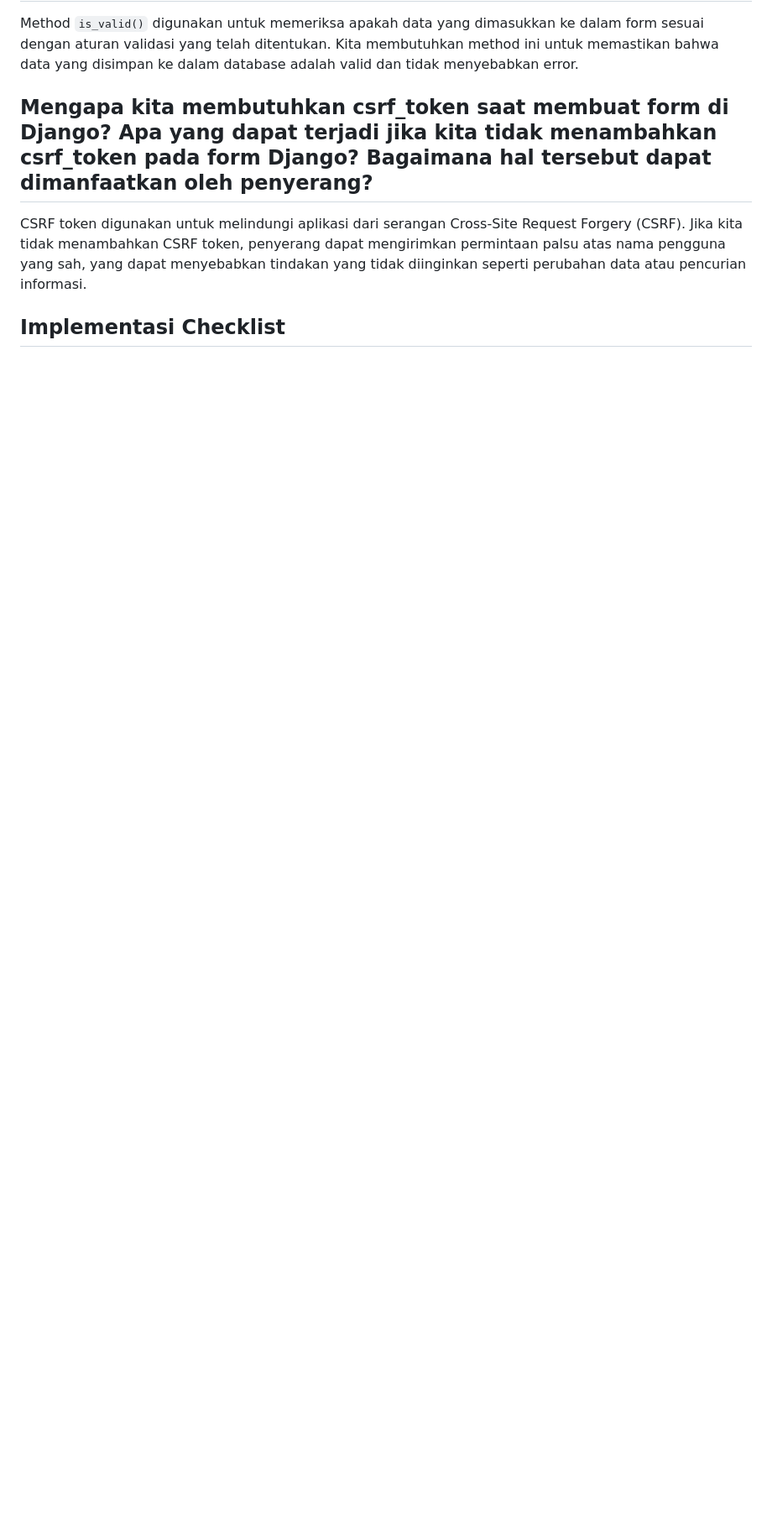
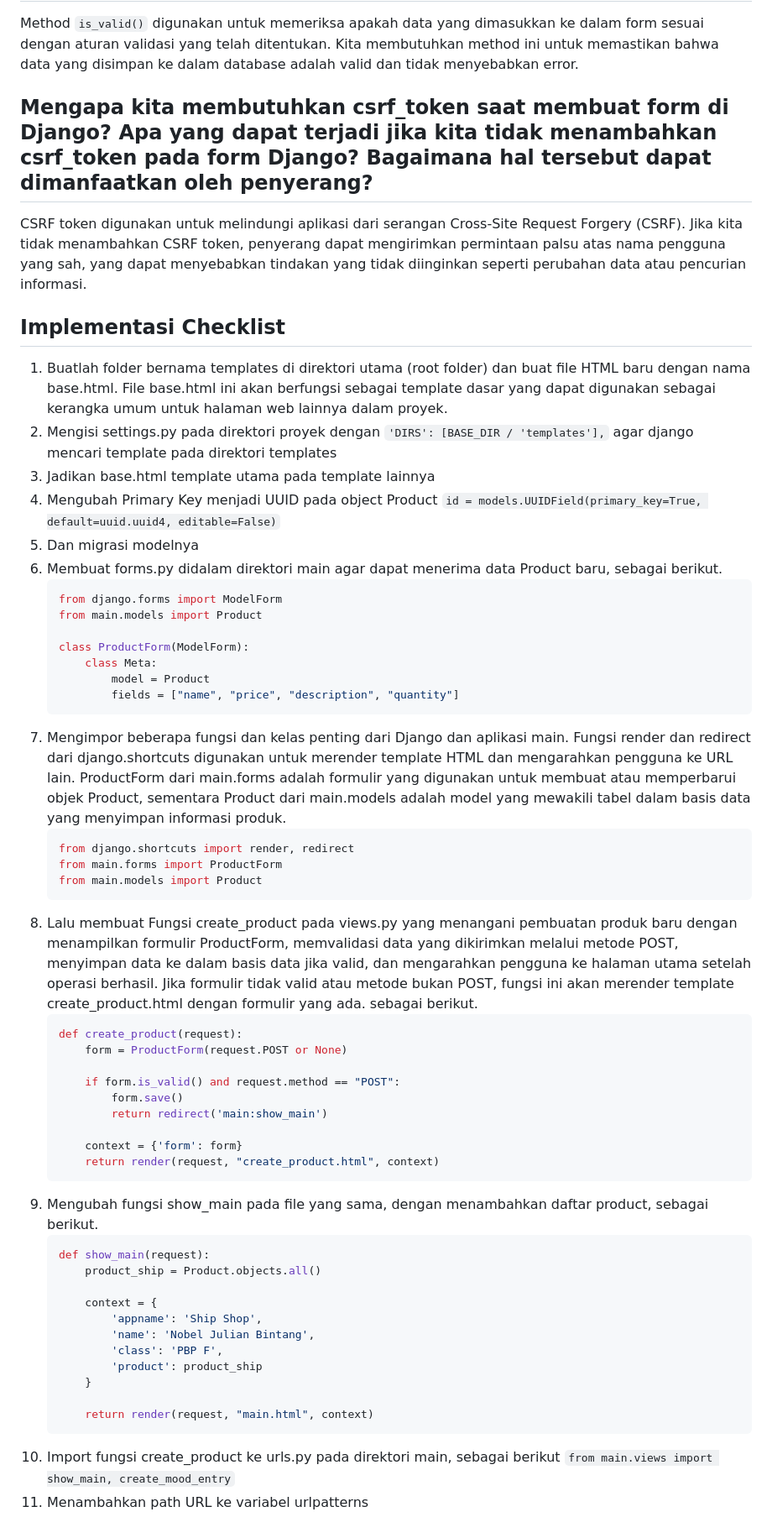
Before and after one commit to nobeljb/ship-shop, a Markdown page: README.md, the part around the change. Shown: that part at 84% size. Drawn GitHub-style; blank space fills up the shorter version.

````diff
--- a/README.md
+++ b/README.md
@@ -123,3 +123,48 @@ Method `is_valid()` digunakan untuk memeriksa apakah data yang dimasukkan ke dal
 CSRF token digunakan untuk melindungi aplikasi dari serangan Cross-Site Request Forgery (CSRF). Jika kita tidak menambahkan CSRF token, penyerang dapat mengirimkan permintaan palsu atas nama pengguna yang sah, yang dapat menyebabkan tindakan yang tidak diinginkan seperti perubahan data atau pencurian informasi.
 
 ## Implementasi Checklist
+1. Buatlah folder bernama templates di direktori utama (root folder) dan buat file HTML baru dengan nama base.html. File base.html ini akan berfungsi sebagai template dasar yang dapat digunakan sebagai kerangka umum untuk halaman web lainnya dalam proyek.
+2. Mengisi settings.py pada direktori proyek dengan `'DIRS': [BASE_DIR / 'templates'],` agar django mencari template pada direktori templates
+3. Jadikan base.html template utama pada template lainnya
+4. Mengubah Primary Key menjadi UUID pada object Product `id = models.UUIDField(primary_key=True, default=uuid.uuid4, editable=False)`
+5. Dan migrasi modelnya
+6. Membuat forms.py didalam direktori main agar dapat menerima data Product baru, sebagai berikut.
+    ```python
+    from django.forms import ModelForm
+    from main.models import Product
+
+    class ProductForm(ModelForm):
+        class Meta:
+            model = Product
+            fields = ["name", "price", "description", "quantity"]
+7. Mengimpor beberapa fungsi dan kelas penting dari Django dan aplikasi main. Fungsi render dan redirect dari django.shortcuts digunakan untuk merender template HTML dan mengarahkan pengguna ke URL lain. ProductForm dari main.forms adalah formulir yang digunakan untuk membuat atau memperbarui objek Product, sementara Product dari main.models adalah model yang mewakili tabel dalam basis data yang menyimpan informasi produk.
+    ```python
+    from django.shortcuts import render, redirect
+    from main.forms import ProductForm
+    from main.models import Product
+8. Lalu membuat Fungsi create_product pada views.py yang menangani pembuatan produk baru dengan menampilkan formulir ProductForm, memvalidasi data yang dikirimkan melalui metode POST, menyimpan data ke dalam basis data jika valid, dan mengarahkan pengguna ke halaman utama setelah operasi berhasil. Jika formulir tidak valid atau metode bukan POST, fungsi ini akan merender template create_product.html dengan formulir yang ada. sebagai berikut.
+    ```python
+    def create_product(request):
+        form = ProductForm(request.POST or None)
+
+        if form.is_valid() and request.method == "POST":
+            form.save()
+            return redirect('main:show_main')
+
+        context = {'form': form}
+        return render(request, "create_product.html", context)
+9. Mengubah fungsi show_main pada file yang sama, dengan menambahkan daftar product, sebagai berikut.
+    ```python
+    def show_main(request):
+        product_ship = Product.objects.all()
+
+        context = {
+            'appname': 'Ship Shop',
+            'name': 'Nobel Julian Bintang',
+            'class': 'PBP F',
+            'product': product_ship
+        }
+
+        return render(request, "main.html", context)
+10. Import fungsi create_product ke urls.py pada direktori main, sebagai berikut `from main.views import show_main, create_mood_entry`
+11. Menambahkan path URL ke variabel urlpatterns
````
